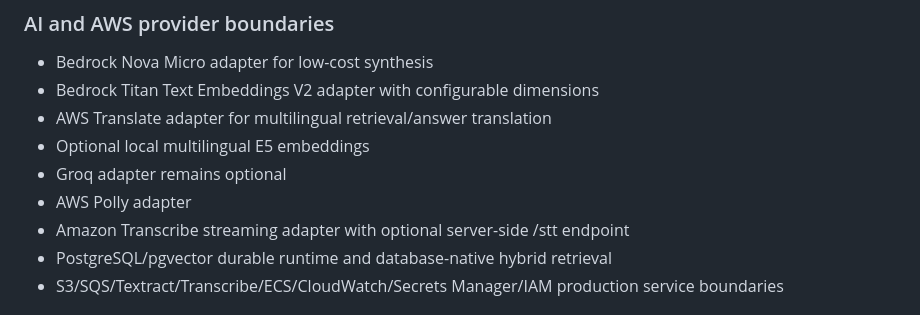
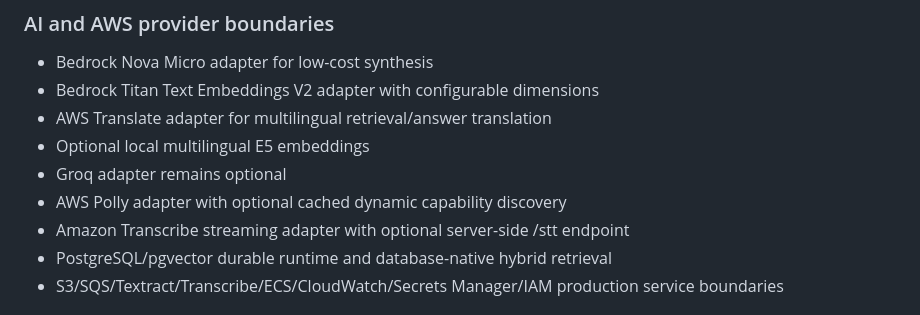
Before and after one commit to varunpothu/ChatBot_Agent, a Markdown page: docs/ROADMAP.md, the part around the change. Drawn GitHub-style.

Commit message:
docs: finalize roadmap after dynamic voice milestone

```diff
--- a/docs/ROADMAP.md
+++ b/docs/ROADMAP.md
@@ -48,7 +48,7 @@
 - AWS Translate adapter for multilingual retrieval/answer translation
 - Optional local multilingual E5 embeddings
 - Groq adapter remains optional
-- AWS Polly adapter
+- AWS Polly adapter with optional cached dynamic capability discovery
 - Amazon Transcribe streaming adapter with optional server-side /stt endpoint
 - PostgreSQL/pgvector durable runtime and database-native hybrid retrieval
 - S3/SQS/Textract/Transcribe/ECS/CloudWatch/Secrets Manager/IAM production service boundaries
```
